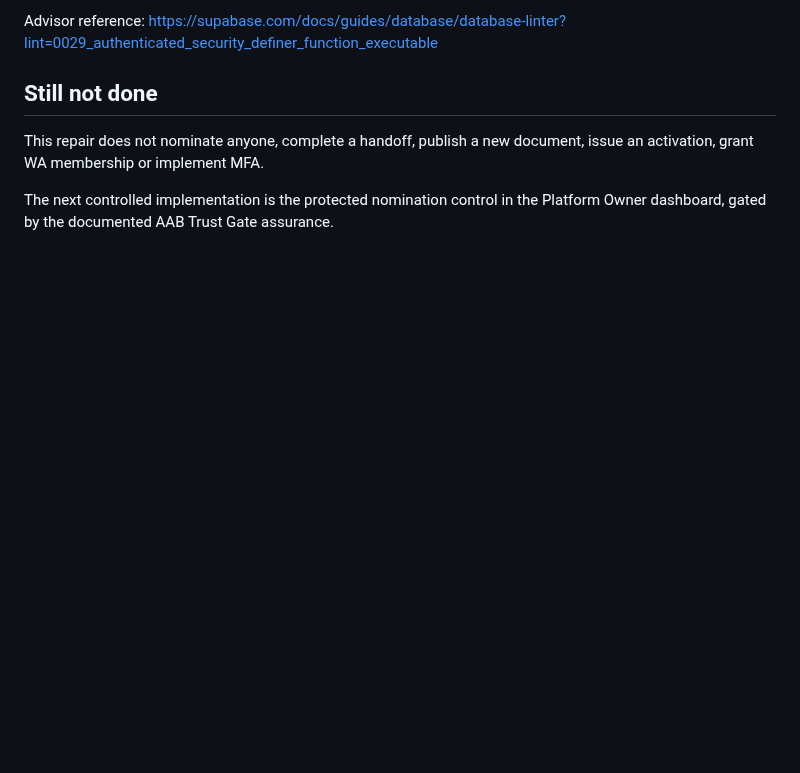
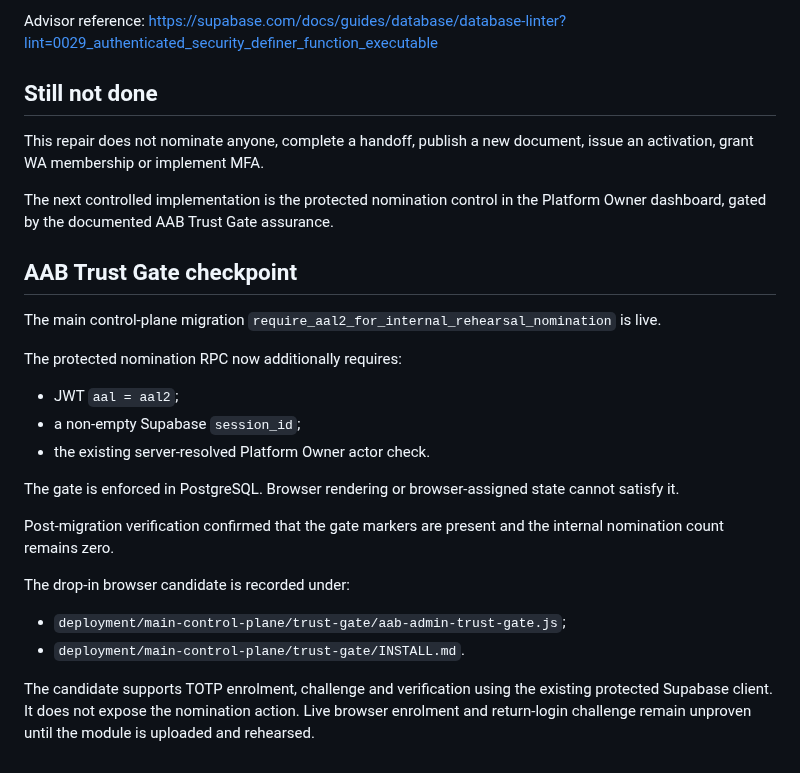
Before and after one commit to AdvancedAgricultureBiometrix/aab-source-of-truth, a Markdown page: governance/validations/AAB-INTERNAL-WA-REHEARSAL-NOMINATION-REPAIR-2026-09-02.md, the part around the change. GitHub-like rendering; blank space fills up the shorter version.

Commit message:
Record live AAL2 nomination gate and Trust Gate candidate

```diff
--- a/governance/validations/AAB-INTERNAL-WA-REHEARSAL-NOMINATION-REPAIR-2026-09-02.md
+++ b/governance/validations/AAB-INTERNAL-WA-REHEARSAL-NOMINATION-REPAIR-2026-09-02.md
@@ -88,3 +88,24 @@ Advisor reference: https://supabase.com/docs/guides/database/database-linter?lin
 This repair does not nominate anyone, complete a handoff, publish a new document, issue an activation, grant WA membership or implement MFA.
 
 The next controlled implementation is the protected nomination control in the Platform Owner dashboard, gated by the documented AAB Trust Gate assurance.
+
+## AAB Trust Gate checkpoint
+
+The main control-plane migration `require_aal2_for_internal_rehearsal_nomination` is live.
+
+The protected nomination RPC now additionally requires:
+
+- JWT `aal = aal2`;
+- a non-empty Supabase `session_id`;
+- the existing server-resolved Platform Owner actor check.
+
+The gate is enforced in PostgreSQL. Browser rendering or browser-assigned state cannot satisfy it.
+
+Post-migration verification confirmed that the gate markers are present and the internal nomination count remains zero.
+
+The drop-in browser candidate is recorded under:
+
+- `deployment/main-control-plane/trust-gate/aab-admin-trust-gate.js`;
+- `deployment/main-control-plane/trust-gate/INSTALL.md`.
+
+The candidate supports TOTP enrolment, challenge and verification using the existing protected Supabase client. It does not expose the nomination action. Live browser enrolment and return-login challenge remain unproven until the module is uploaded and rehearsed.
```
